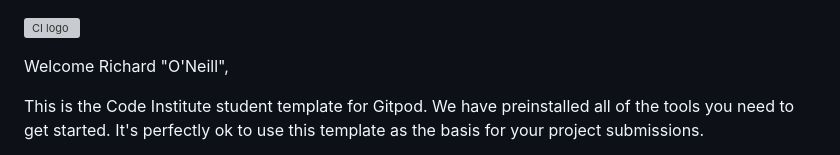
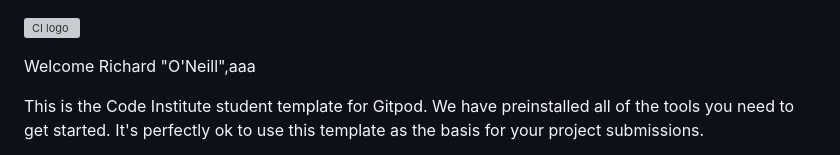
Before and after one commit to Richieon88/football-shirt-shop, a Markdown page: README.md, the part around the change. GitHub-like rendering; grey boxes are pictures that could not be loaded.

Commit message:
Minor change to trigger deployment

```diff
--- a/README.md
+++ b/README.md
@@ -1,6 +1,6 @@
 ![CI logo](https://codeinstitute.s3.amazonaws.com/fullstack/ci_logo_small.png)
 
-Welcome Richard "O'Neill",
+Welcome Richard "O'Neill",aaa
 
 This is the Code Institute student template for Gitpod. We have preinstalled all of the tools you need to get started. It's perfectly ok to use this template as the basis for your project submissions.
 
```
